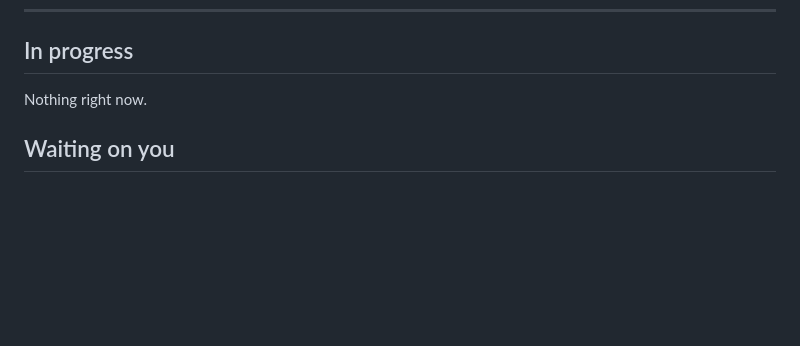
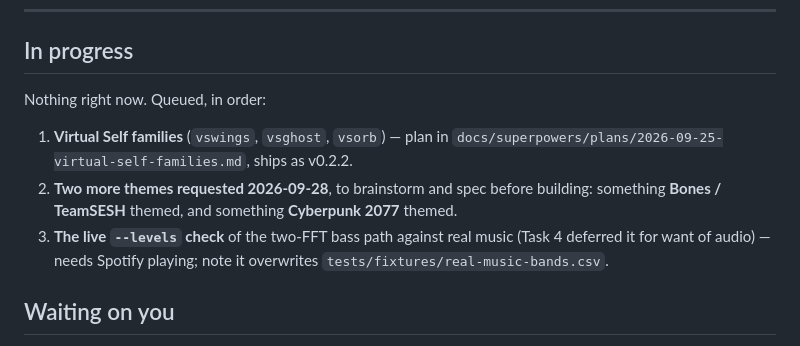
Before and after one commit to cwissett-hub/taskbar-eq, a Markdown page: TODO.md, the part around the change. GitHub-like rendering; blank space fills up the shorter version.

Commit message:
todo: queue Virtual Self families, two requested themes, and the live --levels check
Co-Authored-By: Claude Fable 5.1 <noreply@anthropic.com>

```diff
--- a/TODO.md
+++ b/TODO.md
@@ -26,7 +26,15 @@ Earlier still: 150 colourways across 22 families, every one with a flourish. See
 
 ## In progress
 
-Nothing right now.
+Nothing right now. Queued, in order:
+
+1. **Virtual Self families** (`vswings`, `vsghost`, `vsorb`) — plan in
+   `docs/superpowers/plans/2026-09-25-virtual-self-families.md`, ships as v0.2.2.
+2. **Two more themes requested 2026-09-28**, to brainstorm and spec before building:
+   something **Bones / TeamSESH** themed, and something **Cyberpunk 2077** themed.
+3. **The live `--levels` check** of the two-FFT bass path against real music (Task 4 deferred
+   it for want of audio) — needs Spotify playing; note it overwrites
+   `tests/fixtures/real-music-bands.csv`.
 
 ## Waiting on you
 
```
